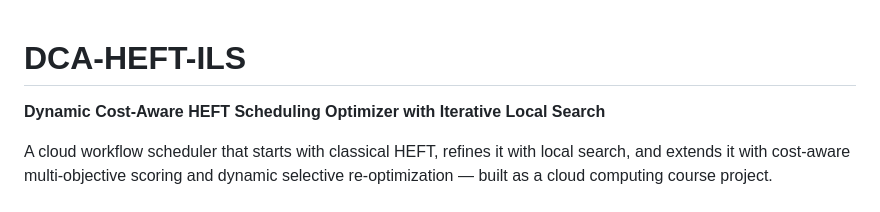
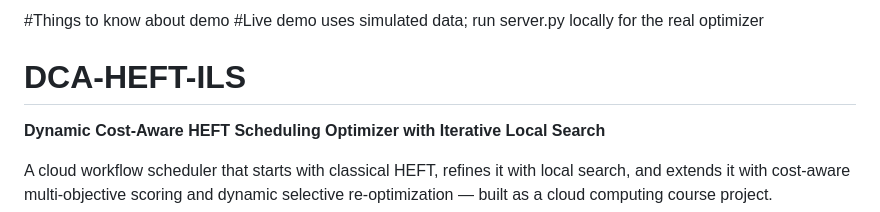
Before and after one commit to zlakio/AWS_project, a Markdown page: README.md, the part around the change. GitHub-like rendering.

```diff
--- a/README.md
+++ b/README.md
@@ -1,3 +1,6 @@
+#Things to know about demo
+#Live demo uses simulated data; run server.py locally for the real optimizer
+
 # DCA-HEFT-ILS
 
 **Dynamic Cost-Aware HEFT Scheduling Optimizer with Iterative Local Search**
```
